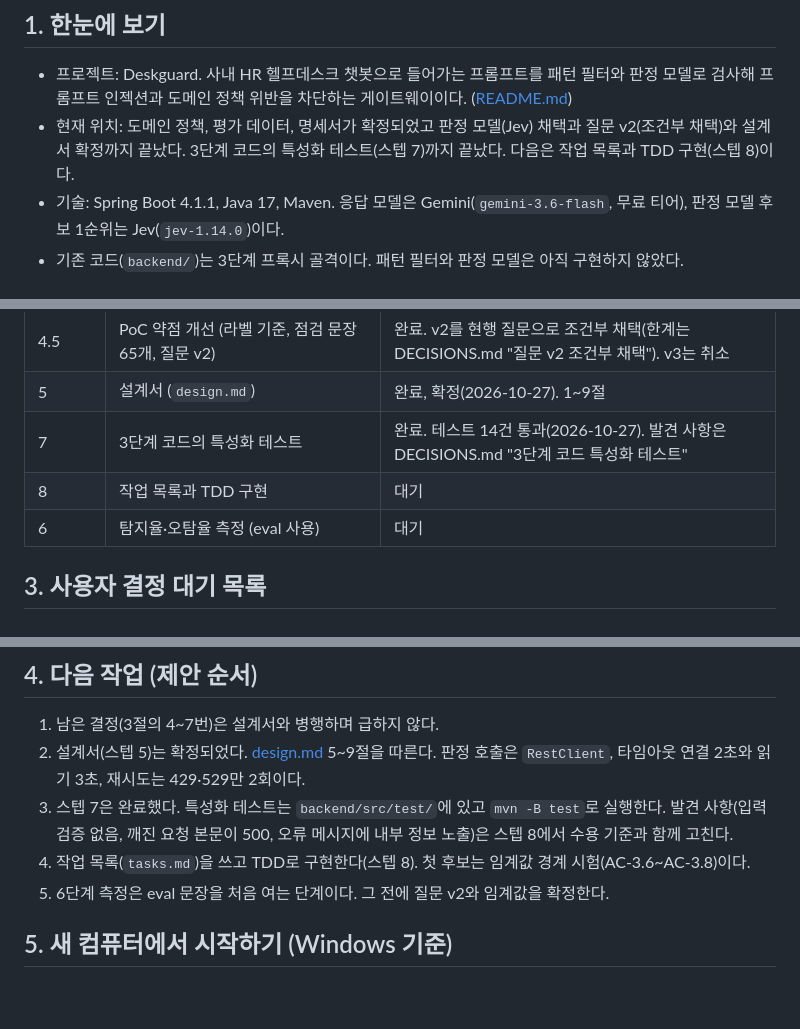
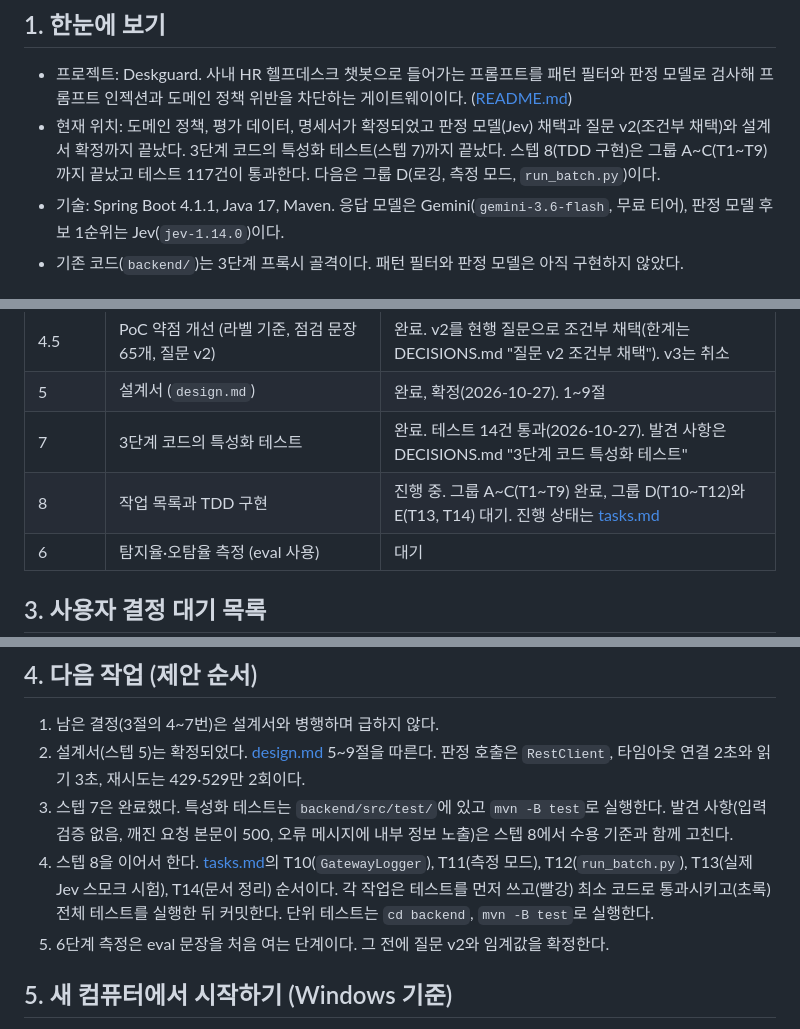
Before and after one commit to HTH-0/Deskguard, a Markdown page: docs/handoff.md, 3 parts joined by grey strips. Rendered like a GitHub page; blank space fills up the shorter version.

Commit message:
인수인계 문서에 스텝 8 그룹 A~C 완료와 학습 방식 반영
Co-Authored-By: Claude Sonnet 5.5 <noreply@anthropic.com>

```diff
--- a/docs/handoff.md
+++ b/docs/handoff.md
@@ -7,7 +7,7 @@
 ## 1. 한눈에 보기
 
 - 프로젝트: Deskguard. 사내 HR 헬프데스크 챗봇으로 들어가는 프롬프트를 패턴 필터와 판정 모델로 검사해 프롬프트 인젝션과 도메인 정책 위반을 차단하는 게이트웨이이다. ([README.md](../README.md))
-- 현재 위치: 도메인 정책, 평가 데이터, 명세서가 확정되었고 판정 모델(Jev) 채택과 질문 v2(조건부 채택)와 설계서 확정까지 끝났다. 3단계 코드의 특성화 테스트(스텝 7)까지 끝났다. 다음은 작업 목록과 TDD 구현(스텝 8)이다.
+- 현재 위치: 도메인 정책, 평가 데이터, 명세서가 확정되었고 판정 모델(Jev) 채택과 질문 v2(조건부 채택)와 설계서 확정까지 끝났다. 3단계 코드의 특성화 테스트(스텝 7)까지 끝났다. 스텝 8(TDD 구현)은 그룹 A~C(T1~T9)까지 끝났고 테스트 117건이 통과한다. 다음은 그룹 D(로깅, 측정 모드, `run_batch.py`)이다.
 - 기술: Spring Boot 4.1.1, Java 17, Maven. 응답 모델은 Gemini(`gemini-3.6-flash`, 무료 티어), 판정 모델 후보 1순위는 Jev(`jev-1.14.0`)이다.
 - 기존 코드(`backend/`)는 3단계 프록시 골격이다. 패턴 필터와 판정 모델은 아직 구현하지 않았다.
 
@@ -22,7 +22,7 @@
 | 4.5 | PoC 약점 개선 (라벨 기준, 점검 문장 65개, 질문 v2) | 완료. v2를 현행 질문으로 조건부 채택(한계는 DECISIONS.md "질문 v2 조건부 채택"). v3는 취소 |
 | 5 | 설계서 (`design.md`) | 완료, 확정(2026-10-27). 1~9절 |
 | 7 | 3단계 코드의 특성화 테스트 | 완료. 테스트 14건 통과(2026-10-27). 발견 사항은 DECISIONS.md "3단계 코드 특성화 테스트" |
-| 8 | 작업 목록과 TDD 구현 | 대기 |
+| 8 | 작업 목록과 TDD 구현 | 진행 중. 그룹 A~C(T1~T9) 완료, 그룹 D(T10~T12)와 E(T13, T14) 대기. 진행 상태는 [tasks.md](tasks.md) |
 | 6 | 탐지율·오탐율 측정 (eval 사용) | 대기 |
 
 ## 3. 사용자 결정 대기 목록
@@ -42,7 +42,7 @@
 1. 남은 결정(3절의 4~7번)은 설계서와 병행하며 급하지 않다.
 2. 설계서(스텝 5)는 확정되었다. [design.md](design.md) 5~9절을 따른다. 판정 호출은 `RestClient`, 타임아웃 연결 2초와 읽기 3초, 재시도는 429·529만 2회이다.
 3. 스텝 7은 완료했다. 특성화 테스트는 `backend/src/test/`에 있고 `mvn -B test`로 실행한다. 발견 사항(입력 검증 없음, 깨진 요청 본문이 500, 오류 메시지에 내부 정보 노출)은 스텝 8에서 수용 기준과 함께 고친다.
-4. 작업 목록(`tasks.md`)을 쓰고 TDD로 구현한다(스텝 8). 첫 후보는 임계값 경계 시험(AC-3.6~AC-3.8)이다.
+4. 스텝 8을 이어서 한다. [tasks.md](tasks.md)의 T10(`GatewayLogger`), T11(측정 모드), T12(`run_batch.py`), T13(실제 Jev 스모크 시험), T14(문서 정리) 순서이다. 각 작업은 테스트를 먼저 쓰고(빨강) 최소 코드로 통과시키고(초록) 전체 테스트를 실행한 뒤 커밋한다. 단위 테스트는 `cd backend`, `mvn -B test`로 실행한다.
 5. 6단계 측정은 eval 문장을 처음 여는 단계이다. 그 전에 질문 v2와 임계값을 확정한다.
 
 ## 5. 새 컴퓨터에서 시작하기 (Windows 기준)
```
Also changed, not shown: other parts of docs/handoff.md (+1 -0 lines).
